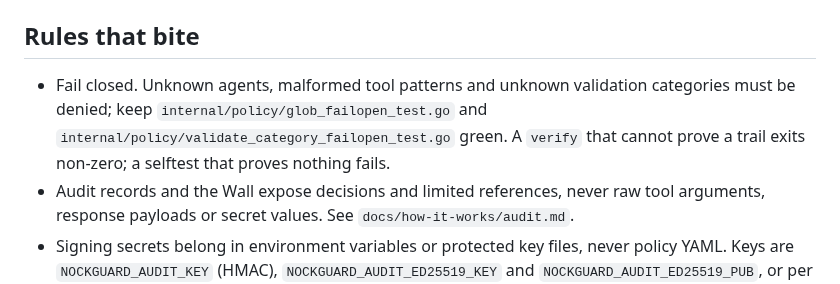
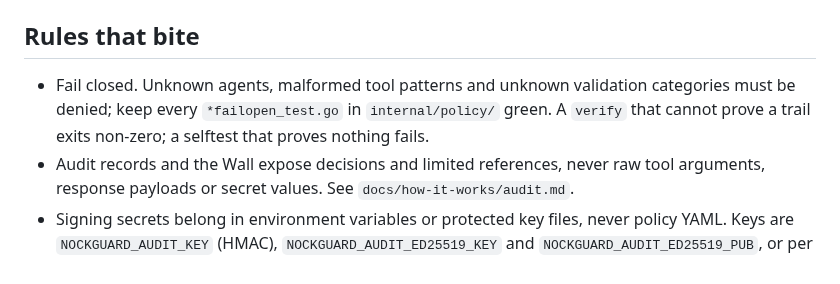
Before and after one commit to nocktechnologies/nockguard, a Markdown page: AGENTS.md, the part around the change. Drawn GitHub-style.

Commit message:
Name the fail-open tests by pattern so new ones are covered

```diff
--- a/AGENTS.md
+++ b/AGENTS.md
@@ -72,9 +72,9 @@ A new commit needs fresh checks and review.
 ## Rules that bite
 
 - Fail closed. Unknown agents, malformed tool patterns and unknown validation
-  categories must be denied; keep `internal/policy/glob_failopen_test.go` and
-  `internal/policy/validate_category_failopen_test.go` green. A `verify` that
-  cannot prove a trail exits non-zero; a selftest that proves nothing fails.
+  categories must be denied; keep every `*failopen_test.go` in
+  `internal/policy/` green. A `verify` that cannot prove a trail exits
+  non-zero; a selftest that proves nothing fails.
 - Audit records and the Wall expose decisions and limited references, never
   raw tool arguments, response payloads or secret values. See
   `docs/how-it-works/audit.md`.
```
